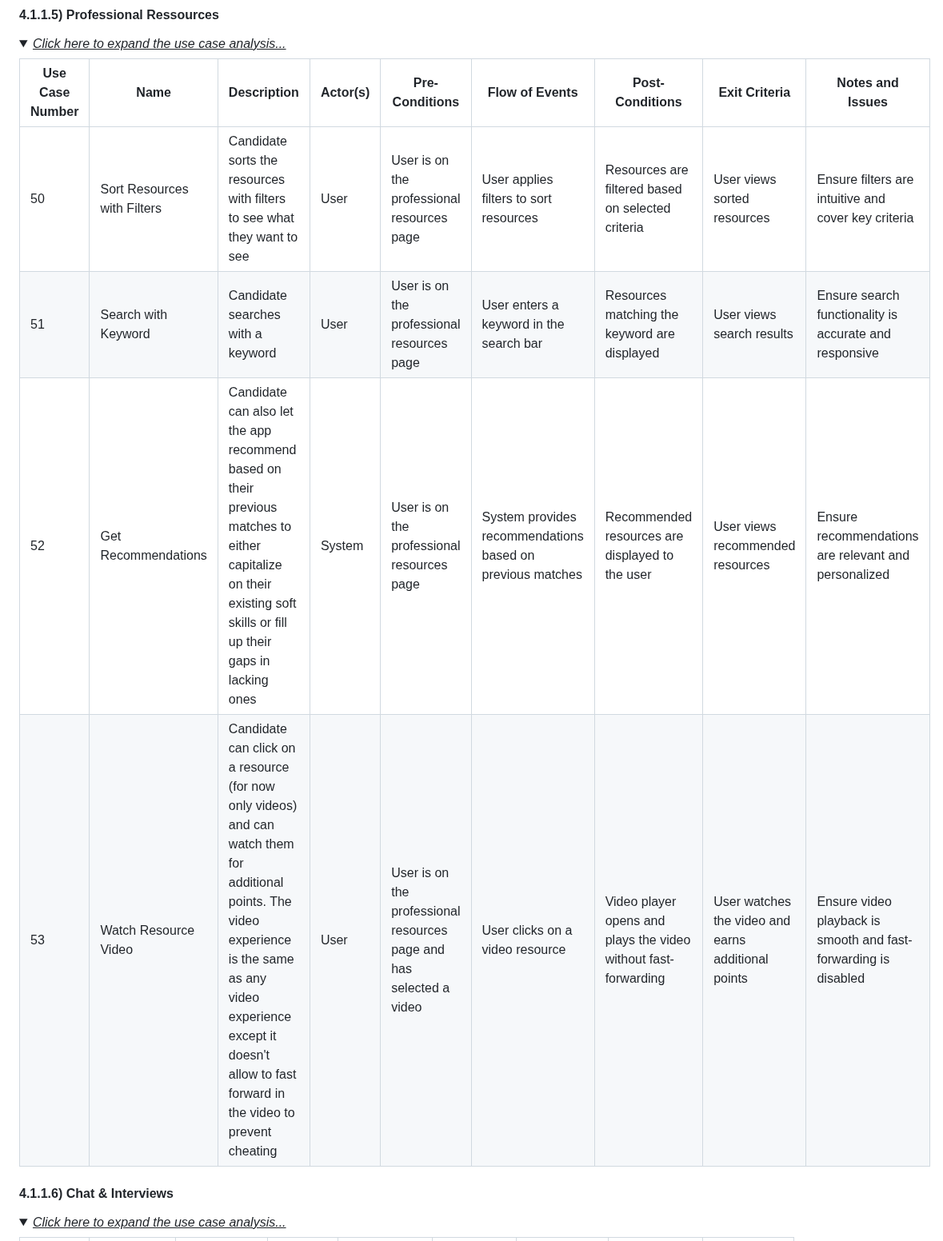
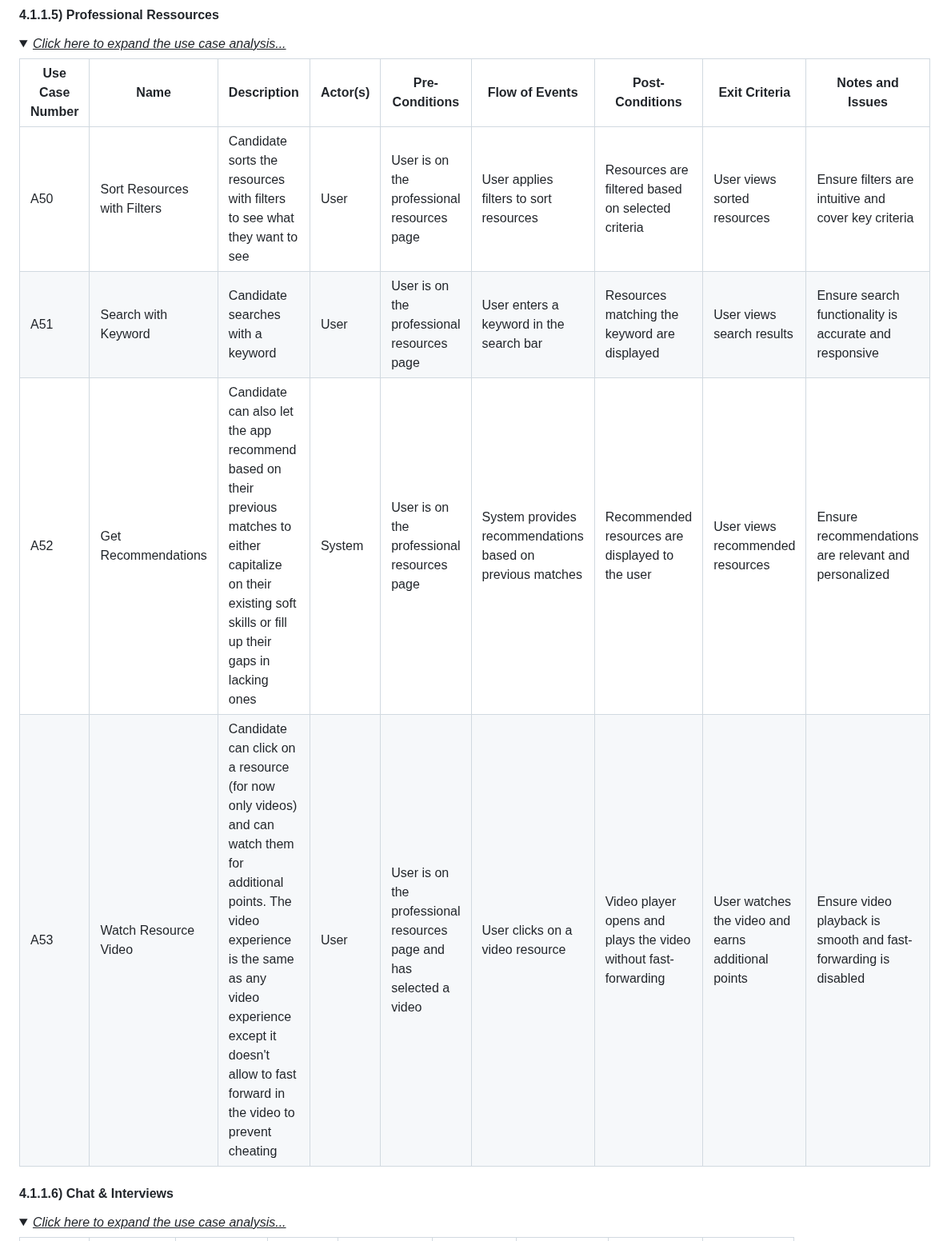
Before and after one commit to algosup/2023-2024-project-5-flutter-team-4, a Markdown page: Documents/functional_specifications.md, the part around one of its changes. Shown at 80% size. Drawn GitHub-style; folded sections open.

```diff
--- a/Documents/functional_specifications.md
+++ b/Documents/functional_specifications.md
@@ -798,10 +793,10 @@ There are three of them:
 
 | Use Case Number | Name | Description | Actor(s) | Pre-Conditions | Flow of Events | Post-Conditions | Exit Criteria | Notes and Issues |
 |---|---|---|---|---|---|---|---|---|
-| 50 | Sort Resources with Filters | Candidate sorts the resources with filters to see what they want to see | User | User is on the professional resources page | User applies filters to sort resources | Resources are filtered based on selected criteria | User views sorted resources | Ensure filters are intuitive and cover key criteria |
-| 51 | Search with Keyword | Candidate searches with a keyword | User | User is on the professional resources page | User enters a keyword in the search bar | Resources matching the keyword are displayed | User views search results | Ensure search functionality is accurate and responsive |
-| 52 | Get Recommendations | Candidate can also let the app recommend based on their previous matches to either capitalize on their existing soft skills or fill up their gaps in lacking ones | System | User is on the professional resources page | System provides recommendations based on previous matches | Recommended resources are displayed to the user | User views recommended resources | Ensure recommendations are relevant and personalized |
-| 53 | Watch Resource Video | Candidate can click on a resource (for now only videos) and can watch them for additional points. The video experience is the same as any video experience except it doesn't allow to fast forward in the video to prevent cheating | User | User is on the professional resources page and has selected a video | User clicks on a video resource | Video player opens and plays the video without fast-forwarding | User watches the video and earns additional points | Ensure video playback is smooth and fast-forwarding is disabled |
+| A50 | Sort Resources with Filters | Candidate sorts the resources with filters to see what they want to see | User | User is on the professional resources page | User applies filters to sort resources | Resources are filtered based on selected criteria | User views sorted resources | Ensure filters are intuitive and cover key criteria |
+| A51 | Search with Keyword | Candidate searches with a keyword | User | User is on the professional resources page | User enters a keyword in the search bar | Resources matching the keyword are displayed | User views search results | Ensure search functionality is accurate and responsive |
+| A52 | Get Recommendations | Candidate can also let the app recommend based on their previous matches to either capitalize on their existing soft skills or fill up their gaps in lacking ones | System | User is on the professional resources page | System provides recommendations based on previous matches | Recommended resources are displayed to the user | User views recommended resources | Ensure recommendations are relevant and personalized |
+| A53 | Watch Resource Video | Candidate can click on a resource (for now only videos) and can watch them for additional points. The video experience is the same as any video experience except it doesn't allow to fast forward in the video to prevent cheating | User | User is on the professional resources page and has selected a video | User clicks on a video resource | Video player opens and plays the video without fast-forwarding | User watches the video and earns additional points | Ensure video playback is smooth and fast-forwarding is disabled |
 
 </details>
 
```
Also changed, not shown: other parts of Documents/functional_specifications.md (+64 -69 lines).
